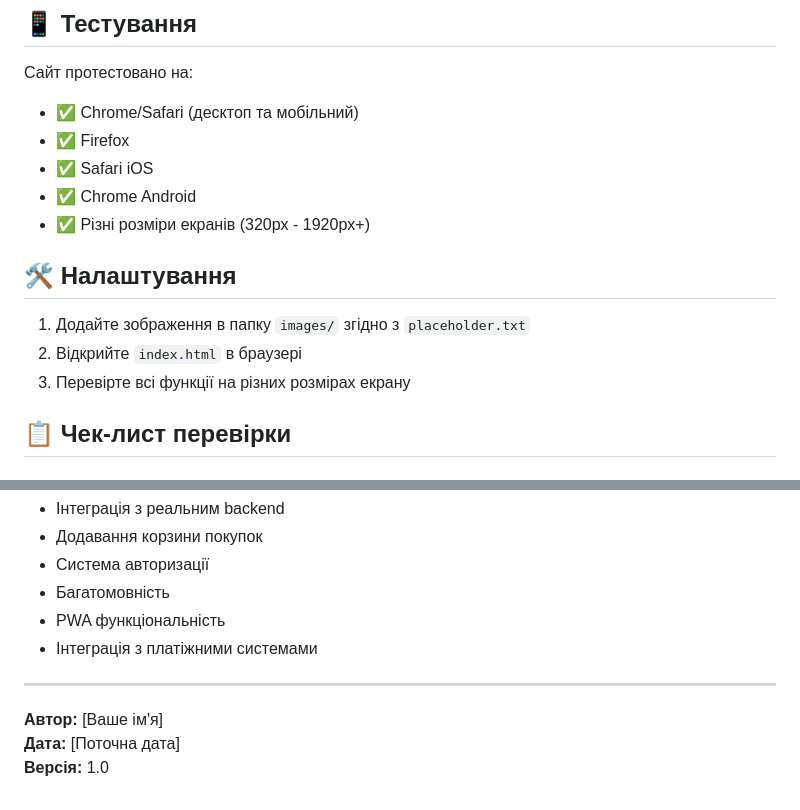
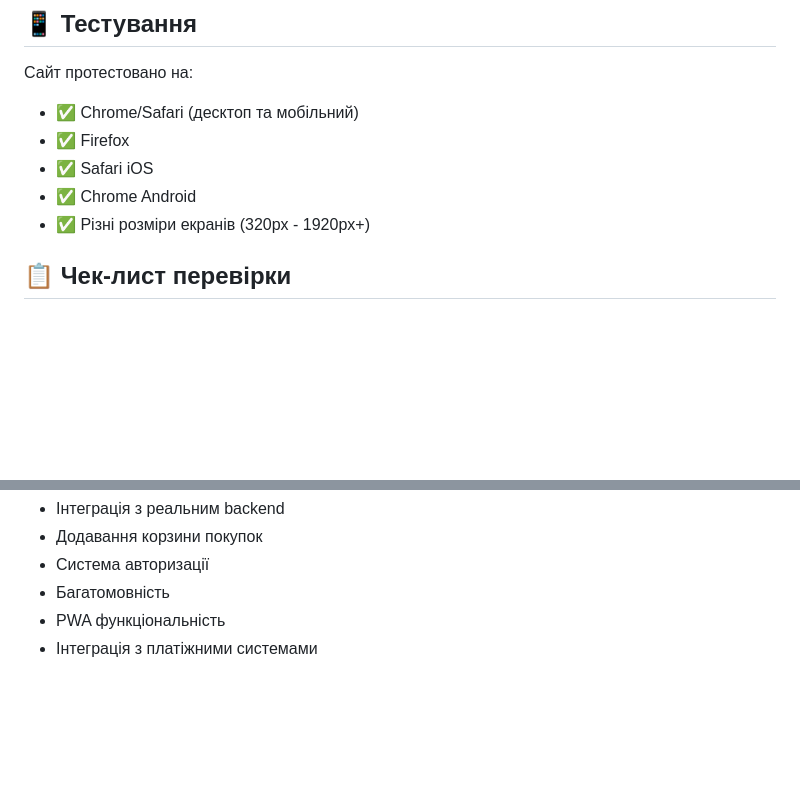
Before and after one commit to anastasiakilinnik/hw-04, a Markdown page: README.md, 2 parts joined by grey strips. GitHub-like rendering; blank space fills up the shorter version.

```diff
--- a/README.md
+++ b/README.md
@@ -128,11 +128,6 @@ lab4/
 - ✅ Chrome Android
 - ✅ Різні розміри екранів (320px - 1920px+)
 
-## 🛠️ Налаштування
-
-1. Додайте зображення в папку `images/` згідно з `placeholder.txt`
-2. Відкрийте `index.html` в браузері
-3. Перевірте всі функції на різних розмірах екрану
 
 ## 📋 Чек-лист перевірки
 
@@ -171,9 +166,3 @@ lab4/
 - Багатомовність
 - PWA функціональність
 - Інтеграція з платіжними системами
-
----
-
-**Автор:** [Ваше ім'я]
-**Дата:** [Поточна дата]
-**Версія:** 1.0
```
